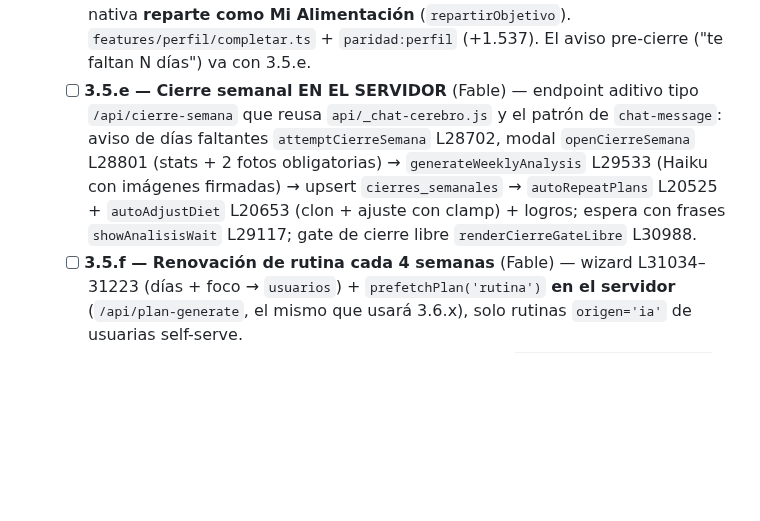
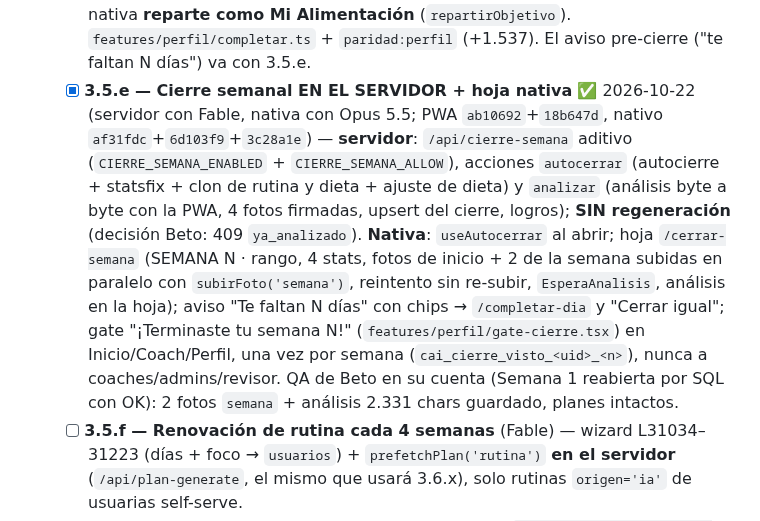
Before and after one commit to betogn94/CoachAi, a Markdown page: docs/plan-port-react-native.md, the part around the change. Rendered like a GitHub page; blank space fills up the shorter version.

Commit message:
docs(port-rn): tildar 3.5.e (cierre semanal: servidor + hoja nativa, QA de Beto OK)
Co-Authored-By: Claude Opus 5.5 <noreply@anthropic.com>

```diff
--- a/docs/plan-port-react-native.md
+++ b/docs/plan-port-react-native.md
@@ -146,7 +146,7 @@ Tenemos tres ventajas que casi nadie tiene al encarar un port así:
    - [x] **3.5.c — Fotos: inicio y transformación** ✅ 2026-10-22 (Opus 5.5; nativo `d204d93` + `d4e535e`; QA de Beto con sus fotos reales de cambio físico: "se ve muy bien") — **destacadas** del Perfil con la foto de frente de cada cierre con foto (más nuevo primero) + "Inicio", firmadas 24 h en un solo `createSignedUrls` (`useFirmadas`); **pedido de Beto: comparativa** `/comparar` (hoja negra) = lámina **Frente** con Inicio | Semana N lado a lado y, deslizando, lámina **Espalda**; desde "Inicio" las fotos solas; "Sin foto" si falta una. **Fotos de inicio** con el "+" de las destacadas → hoja `/fotos-inicio` (Frente + Espalda, una sola vez) → `subirFoto` = port de `uploadFoto` (1400 px JPEG .88, path `{id}/{fecha}-{vista}-{ts}-{rand}.jpg`, insert `fotos_progreso`, borra el archivo si falla el insert) en paralelo con reintento de la que falló. Las fotos de la SEMANA se suben en el cierre (3.5.e). Datos de QA que quedaron en la cuenta de Beto: inicio = sus fotos "antes" y el cierre Semana 1 (`851e7a67…`) con sus fotos "después" puestas por SQL.
    - [x] **3.5.d — Seguimiento semanal (lectura) + reloj de semanas** ✅ 2026-10-22 (reloj con Fable 5.1, cards con Opus 5.5; nativo `52f8873` + `fd9ef35` + header) — `features/perfil/semanas.ts` = port de `getWeekNum` / `getWeekRange` (reloj ISO híbrido) + `computeWeekStats` + objetivo prorrateado + tira de días + estado (cierre libre); **`npm run paridad:semanas`** ~3 M comparaciones idénticas (2.500 procesos sintéticos × 32 "hoy"). Pestaña **Semanas** del Perfil: tarjeta por semana de la actual a la 1 (rango, pastilla En curso / Sin cerrar / Análisis pendiente / Completa, tira con letra real, entrenos/objetivo); al tocar: entrenados · kcal/día · días log, "Ver tu comparativa", análisis con `formatResponse` → `TextoHtml` (pintado del chat). **Decisión Beto:** el "Semana N" de la cabecera = la semana en curso del Seguimiento (en cuentas nuevas coincide con la de calendario; solo difiere con cierres del reloj legacy). Rareza heredada a propósito: un día es "futuro" hasta su mediodía. `autoCloseEndedWeeks` → al servidor con 3.5.e.
    - [x] **3.5.x — Completar un día retroactivo** ✅ 2026-10-22 (Opus 5.5; nativo `89f95ea` + reparto; QA de Beto verificado en la base y edge_logs: 3 días completados desde la nativa con `progreso_diario` + `dias_entrenados`; quedan como datos de prueba por decisión de Beto) — en el Seguimiento, al desplegar una semana: "Días sin registrar" con un chip por día PASADO sin fila → hoja `/completar-dia` (port de `openCompletarDia` / `saveCompletarDia`: comidas del plan de ese día de la semana, ¿Entrenaste? Sí/No, pide marcar algo) → por la cola `diario_<fecha>` + si entrenó el espejo de `mirrorTrainedDay` (`diaent_` + `diarioent_`); no toca `alimentacion_semanal`. **Divergencia deliberada (Beto):** con planes que traen el objetivo solo en el encabezado la PWA guarda 0 kcal; la nativa **reparte como Mi Alimentación** (`repartirObjetivo`). `features/perfil/completar.ts` + `paridad:perfil` (+1.537). El aviso pre-cierre ("te faltan N días") va con 3.5.e.
-   - [ ] **3.5.e — Cierre semanal EN EL SERVIDOR** (Fable) — endpoint aditivo tipo `/api/cierre-semana` que reusa `api/_chat-cerebro.js` y el patrón de `chat-message`: aviso de días faltantes `attemptCierreSemana` L28702, modal `openCierreSemana` L28801 (stats + 2 fotos obligatorias) → `generateWeeklyAnalysis` L29533 (Haiku con imágenes firmadas) → upsert `cierres_semanales` → `autoRepeatPlans` L20525 + `autoAdjustDiet` L20653 (clon + ajuste con clamp) + logros; espera con frases `showAnalisisWait` L29117; gate de cierre libre `renderCierreGateLibre` L30988.
+   - [x] **3.5.e — Cierre semanal EN EL SERVIDOR + hoja nativa** ✅ 2026-10-22 (servidor con Fable, nativa con Opus 5.5; PWA `ab10692`+`18b647d`, nativo `af31fdc`+`6d103f9`+`3c28a1e`) — **servidor**: `/api/cierre-semana` aditivo (`CIERRE_SEMANA_ENABLED` + `CIERRE_SEMANA_ALLOW`), acciones `autocerrar` (autocierre + statsfix + clon de rutina y dieta + ajuste de dieta) y `analizar` (análisis byte a byte con la PWA, 4 fotos firmadas, upsert del cierre, logros); **SIN regeneración** (decisión Beto: 409 `ya_analizado`). **Nativa**: `useAutocerrar` al abrir; hoja `/cerrar-semana` (SEMANA N · rango, 4 stats, fotos de inicio + 2 de la semana subidas en paralelo con `subirFoto('semana')`, reintento sin re-subir, `EsperaAnalisis`, análisis en la hoja); aviso "Te faltan N días" con chips → `/completar-dia` y "Cerrar igual"; gate "¡Terminaste tu semana N!" (`features/perfil/gate-cierre.tsx`) en Inicio/Coach/Perfil, una vez por semana (`cai_cierre_visto_<uid>_<n>`), nunca a coaches/admins/revisor. QA de Beto en su cuenta (Semana 1 reabierta por SQL con OK): 2 fotos `semana` + análisis 2.331 chars guardado, planes intactos.
    - [ ] **3.5.f — Renovación de rutina cada 4 semanas** (Fable) — wizard L31034–31223 (días + foco → `usuarios`) + `prefetchPlan('rutina')` **en el servidor** (`/api/plan-generate`, el mismo que usará 3.6.x), solo rutinas `origen='ia'` de usuarias self-serve.
    - [ ] **3.5.g — Suscripción + eliminar cuenta** (Opus) — `/api/stripe/subscription-status` y `cancel-subscription` (Bearer; ya aceptan la nativa por el Origin), `/api/delete-account` con confirmación ELIMINAR (requisito Apple 5.1.1(v)).
 6. [ ] **Gamificación** (medallas, rachas, retos) **+ onboarding**
```
